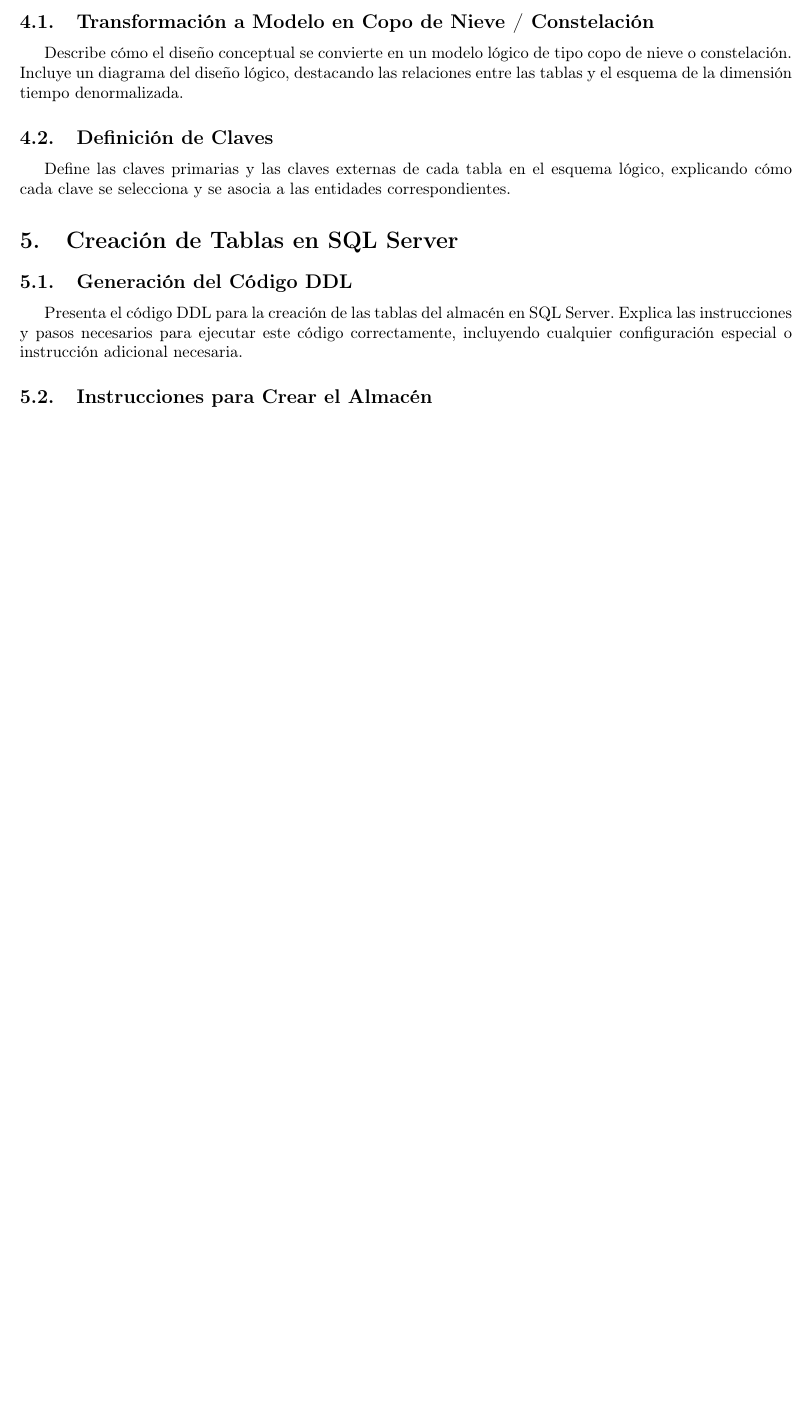
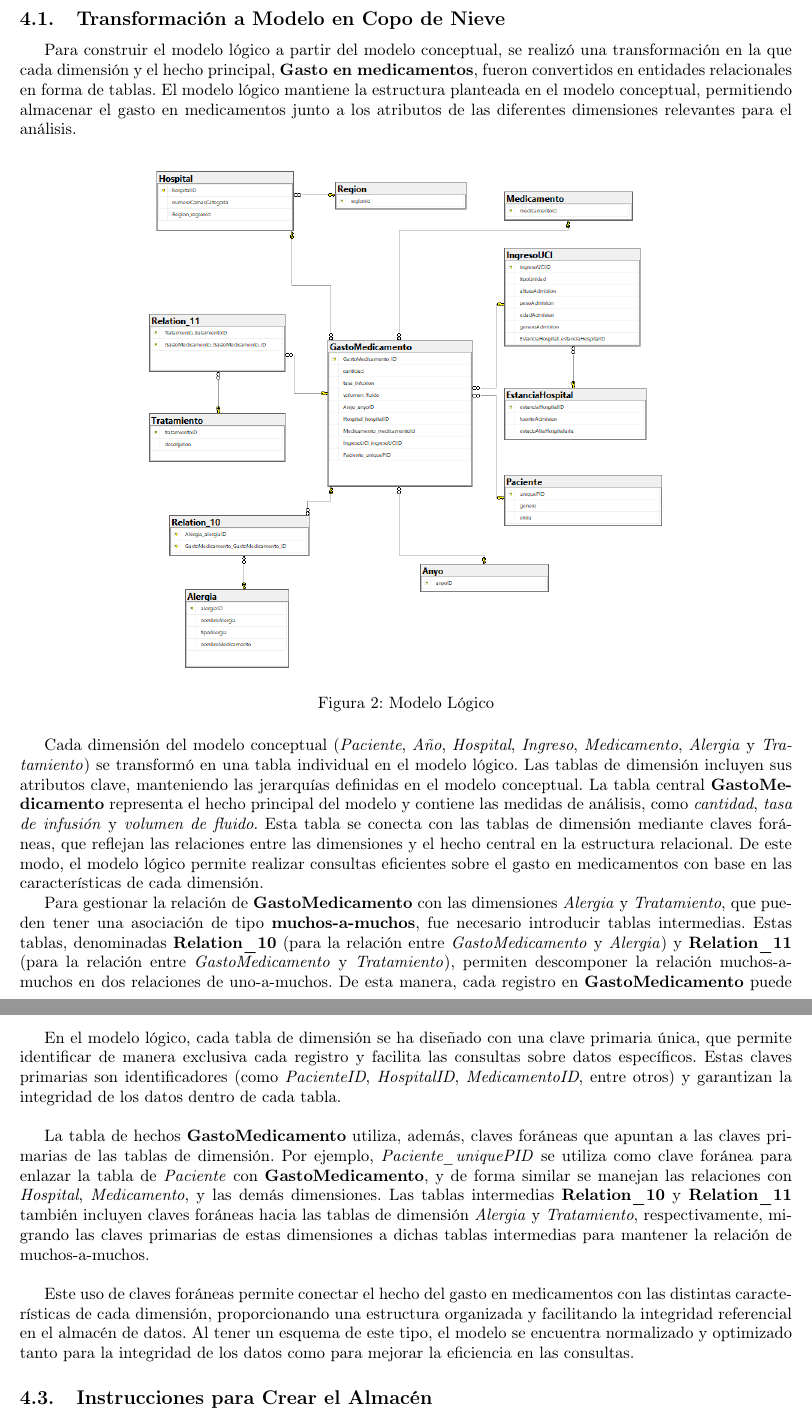
Before and after one commit to AlexSilvaa9/HealthcareDataWarehouse, a LaTeX document (doc/main.tex): part of page 5 of 6 before the commit and two parts of pages 5 and 6 of 7 after it, the two joined at a grey line, cut so that both start at the same text, the shorter picture padded with empty space. Compiled offline with pdfLaTeX.

Commit message:
Descrito modelo logico

```diff
--- a/doc/main.tex
+++ b/doc/main.tex
@@ -135,16 +135,29 @@ El modelo está compuesto por cinco dimensiones, descritas a continuación:
 
 \section{Diseño Lógico}
 \label{sec:diseno_logico}
-\subsection{Transformación a Modelo en Copo de Nieve / Constelación}
-Describe cómo el diseño conceptual se convierte en un modelo lógico de tipo copo de nieve o constelación. Incluye un diagrama del diseño lógico, destacando las relaciones entre las tablas y el esquema de la dimensión tiempo denormalizada.
+\subsection{Transformación a Modelo en Copo de Nieve}
+Para construir el modelo lógico a partir del modelo conceptual, se realizó una transformación en la que cada dimensión y el hecho principal, \textbf{Gasto en medicamentos}, fueron convertidos en entidades relacionales en forma de tablas. El modelo lógico mantiene la estructura planteada en el modelo conceptual, permitiendo almacenar el gasto en medicamentos junto a los atributos de las diferentes dimensiones relevantes para el análisis.
+
+
+
+\begin{figure}[H]
+	\centering
+	\includegraphics[width=.7\textwidth]{images/diseño_logico.png}
+	\caption{Modelo Lógico}
+	\label{fig:logico}
+\end{figure}
+Cada dimensión del modelo conceptual (\textit{Paciente}, \textit{Año}, \textit{Hospital}, \textit{Ingreso}, \textit{Medicamento}, \textit{Alergia} y \textit{Tratamiento}) se transformó en una tabla individual en el modelo lógico. Las tablas de dimensión incluyen sus atributos clave, manteniendo las jerarquías definidas en el modelo conceptual. La tabla central \textbf{GastoMedicamento} representa el hecho principal del modelo y contiene las medidas de análisis, como \textit{cantidad}, \textit{tasa de infusión} y \textit{volumen de fluido}. Esta tabla se conecta con las tablas de dimensión mediante claves foráneas, que reflejan las relaciones entre las dimensiones y el hecho central en la estructura relacional. De este modo, el modelo lógico permite realizar consultas eficientes sobre el gasto en medicamentos con base en las características de cada dimensión.
+
+Para gestionar la relación de \textbf{GastoMedicamento} con las dimensiones \textit{Alergia} y \textit{Tratamiento}, que pueden tener una asociación de tipo \textbf{muchos-a-muchos}, fue necesario introducir tablas intermedias. Estas tablas, denominadas \textbf{Relation\_10} (para la relación entre \textit{GastoMedicamento} y \textit{Alergia}) y \textbf{Relation\_11} (para la relación entre \textit{GastoMedicamento} y \textit{Tratamiento}), permiten descomponer la relación muchos-a-muchos en dos relaciones de uno-a-muchos. De esta manera, cada registro en \textbf{GastoMedicamento} puede asociarse a múltiples alergias y tratamientos sin redundancia de datos ni inconsistencias. Las tablas intermedias incluyen claves foráneas hacia \textbf{GastoMedicamento} y hacia las tablas \textit{Alergia} o \textit{Tratamiento}, asegurando la integridad referencial en estas relaciones.
 
 \subsection{Definición de Claves}
-Define las claves primarias y las claves externas de cada tabla en el esquema lógico, explicando cómo cada clave se selecciona y se asocia a las entidades correspondientes.
+En el modelo lógico, cada tabla de dimensión se ha diseñado con una clave primaria única, que permite identificar de manera exclusiva cada registro y facilita las consultas sobre datos específicos. Estas claves primarias son identificadores (como \textit{PacienteID}, \textit{HospitalID}, \textit{MedicamentoID}, entre otros) y garantizan la integridad de los datos dentro de cada tabla.
+\\
 
-\section{Creación de Tablas en SQL Server}
-\label{sec:creacion_tablas}
-\subsection{Generación del Código DDL}
-Presenta el código DDL para la creación de las tablas del almacén en SQL Server. Explica las instrucciones y pasos necesarios para ejecutar este código correctamente, incluyendo cualquier configuración especial o instrucción adicional necesaria.
+La tabla de hechos \textbf{GastoMedicamento} utiliza, además, claves foráneas que apuntan a las claves primarias de las tablas de dimensión. Por ejemplo, \textit{Paciente\_uniquePID} se utiliza como clave foránea para enlazar la tabla de \textit{Paciente} con \textbf{GastoMedicamento}, y de forma similar se manejan las relaciones con \textit{Hospital}, \textit{Medicamento}, y las demás dimensiones. Las tablas intermedias \textbf{Relation\_10} y \textbf{Relation\_11} también incluyen claves foráneas hacia las tablas de dimensión \textit{Alergia} y \textit{Tratamiento}, respectivamente, migrando las claves primarias de estas dimensiones a dichas tablas intermedias para mantener la relación de muchos-a-muchos.
+\\
+
+Este uso de claves foráneas permite conectar el hecho del gasto en medicamentos con las distintas características de cada dimensión, proporcionando una estructura organizada y facilitando la integridad referencial en el almacén de datos. Al tener un esquema de este tipo, el modelo se encuentra normalizado y optimizado tanto para la integridad de los datos como para mejorar la eficiencia en las consultas.
 
 \subsection{Instrucciones para Crear el Almacén}
 Proporciona una guía para desplegar el almacén de datos en SQL Server usando el código DDL, detallando los pasos a seguir y cualquier configuración de permisos o ajustes adicionales.
```
Also changed, not shown: doc/main.pdf, 4 other files.
